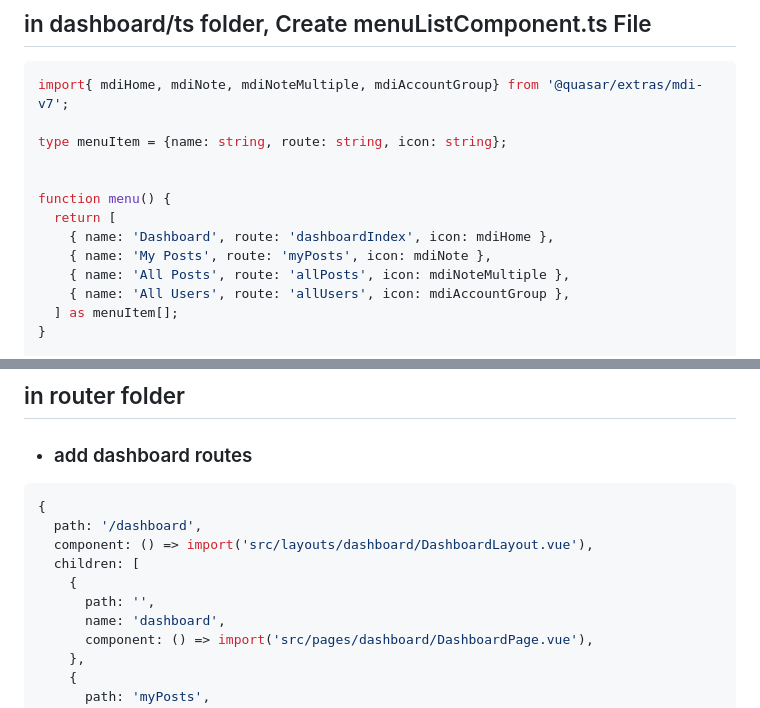
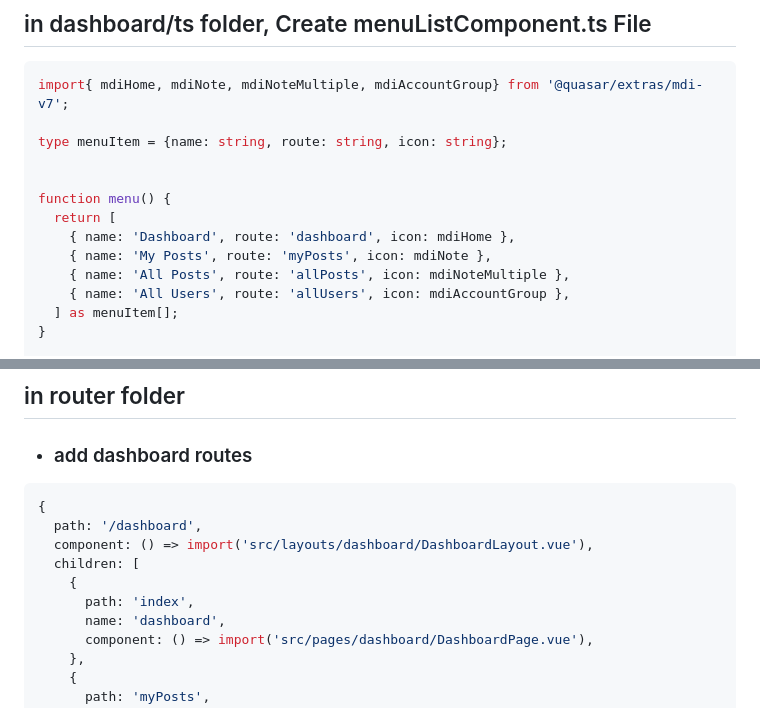
Before and after one commit to pourghadiriHossein/Vue, a Markdown page: README.md, 2 parts joined by grey strips. GitHub-like rendering.

```diff
--- a/README.md
+++ b/README.md
@@ -10,7 +10,7 @@ type menuItem = {name: string, route: string, icon: string};
 
 function menu() {
   return [
-    { name: 'Dashboard', route: 'dashboardIndex', icon: mdiHome },
+    { name: 'Dashboard', route: 'dashboard', icon: mdiHome },
     { name: 'My Posts', route: 'myPosts', icon: mdiNote },
     { name: 'All Posts', route: 'allPosts', icon: mdiNoteMultiple },
     { name: 'All Users', route: 'allUsers', icon: mdiAccountGroup },
@@ -215,7 +215,7 @@ export default {
   component: () => import('src/layouts/dashboard/DashboardLayout.vue'),
   children: [
     {
-      path: '',
+      path: 'index',
       name: 'dashboard',
       component: () => import('src/pages/dashboard/DashboardPage.vue'),
     },
```
